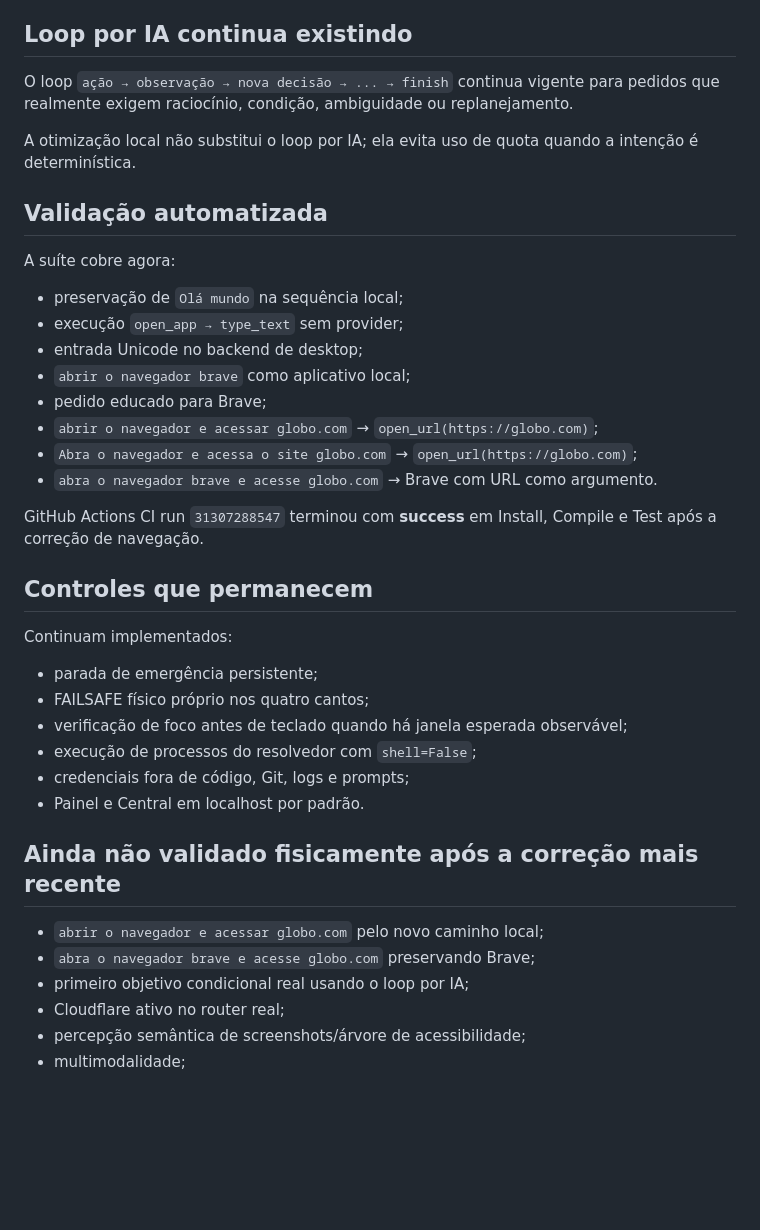
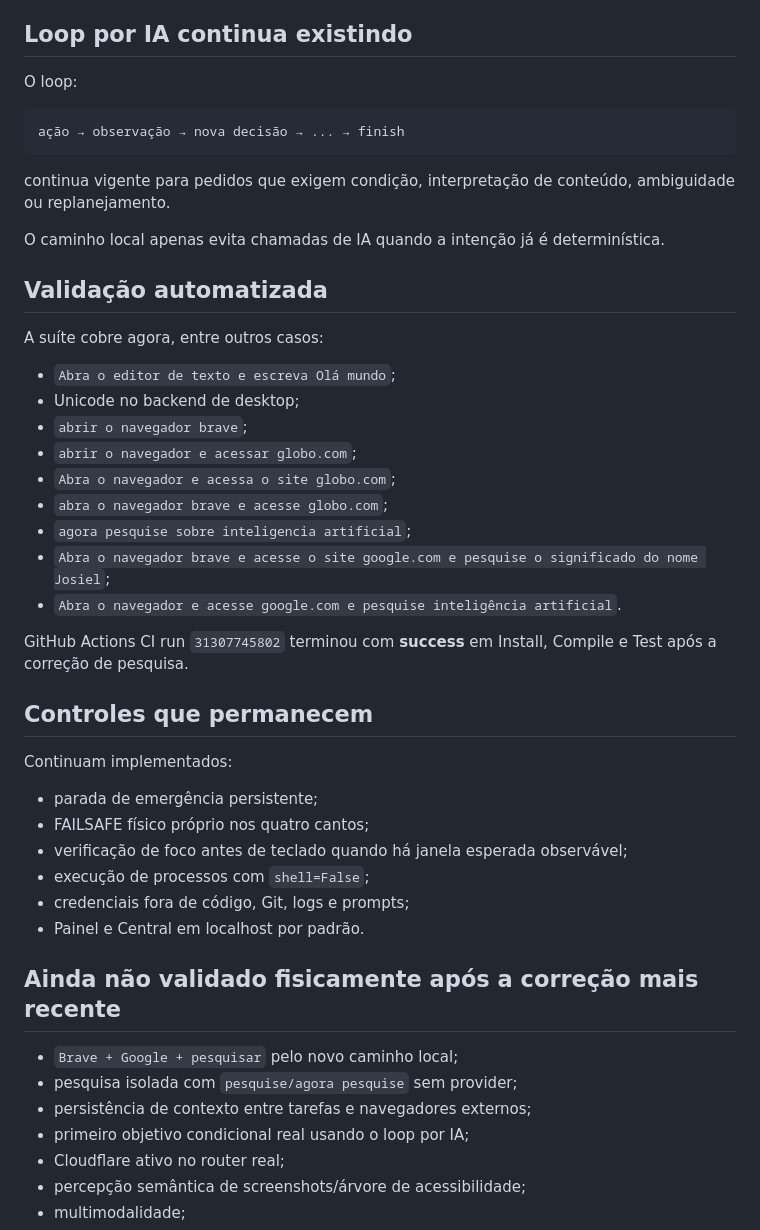
Before and after one commit to leon337/project-memory, a Markdown page: docs/STATUS.md, the part around one of its changes. Drawn GitHub-style; blank space fills up the shorter version.

````diff
--- a/docs/STATUS.md
+++ b/docs/STATUS.md
@@ -144,24 +172,31 @@ Exemplo:
 
 ## Loop por IA continua existindo
 
-O loop `ação → observação → nova decisão → ... → finish` continua vigente para pedidos que realmente exigem raciocínio, condição, ambiguidade ou replanejamento.
+O loop:
 
-A otimização local não substitui o loop por IA; ela evita uso de quota quando a intenção é determinística.
+```text
+ação → observação → nova decisão → ... → finish
+```
+
+continua vigente para pedidos que exigem condição, interpretação de conteúdo, ambiguidade ou replanejamento.
+
+O caminho local apenas evita chamadas de IA quando a intenção já é determinística.
 
 ## Validação automatizada
 
-A suíte cobre agora:
+A suíte cobre agora, entre outros casos:
 
-- preservação de `Olá mundo` na sequência local;
-- execução `open_app → type_text` sem provider;
-- entrada Unicode no backend de desktop;
-- `abrir o navegador brave` como aplicativo local;
-- pedido educado para Brave;
-- `abrir o navegador e acessar globo.com` → `open_url(https://globo.com)`;
-- `Abra o navegador e acessa o site globo.com` → `open_url(https://globo.com)`;
-- `abra o navegador brave e acesse globo.com` → Brave com URL como argumento.
+- `Abra o editor de texto e escreva Olá mundo`;
+- Unicode no backend de desktop;
+- `abrir o navegador brave`;
+- `abrir o navegador e acessar globo.com`;
+- `Abra o navegador e acessa o site globo.com`;
+- `abra o navegador brave e acesse globo.com`;
+- `agora pesquise sobre inteligencia artificial`;
+- `Abra o navegador brave e acesse o site google.com e pesquise o significado do nome Josiel`;
+- `Abra o navegador e acesse google.com e pesquise inteligência artificial`.
 
-GitHub Actions CI run `31307288547` terminou com **success** em Install, Compile e Test após a correção de navegação.
+GitHub Actions CI run `31307745802` terminou com **success** em Install, Compile e Test após a correção de pesquisa.
 
 ## Controles que permanecem
 
@@ -170,14 +205,15 @@ Continuam implementados:
 - parada de emergência persistente;
 - FAILSAFE físico próprio nos quatro cantos;
 - verificação de foco antes de teclado quando há janela esperada observável;
-- execução de processos do resolvedor com `shell=False`;
+- execução de processos com `shell=False`;
 - credenciais fora de código, Git, logs e prompts;
 - Painel e Central em localhost por padrão.
 
 ## Ainda não validado fisicamente após a correção mais recente
 
-- `abrir o navegador e acessar globo.com` pelo novo caminho local;
-- `abra o navegador brave e acesse globo.com` preservando Brave;
+- `Brave + Google + pesquisar` pelo novo caminho local;
+- pesquisa isolada com `pesquise/agora pesquise` sem provider;
+- persistência de contexto entre tarefas e navegadores externos;
 - primeiro objetivo condicional real usando o loop por IA;
 - Cloudflare ativo no router real;
 - percepção semântica de screenshots/árvore de acessibilidade;
````
Also changed, not shown: other parts of docs/STATUS.md (+87 -59 lines).
